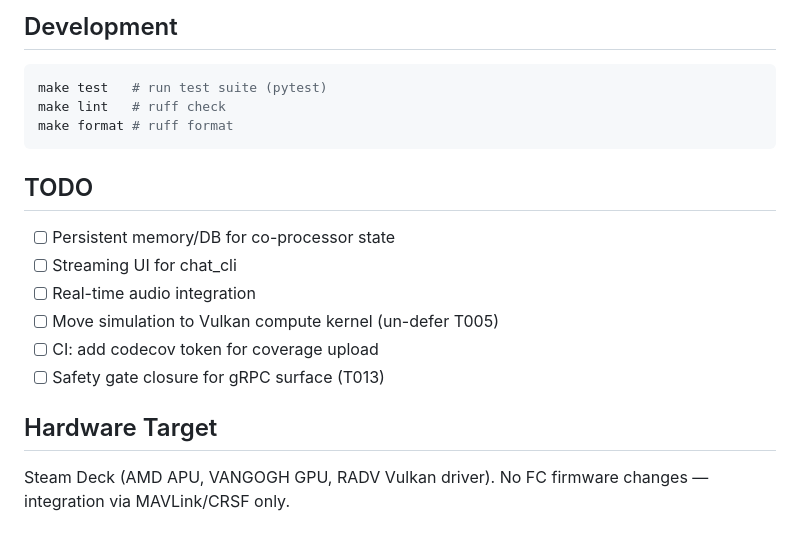
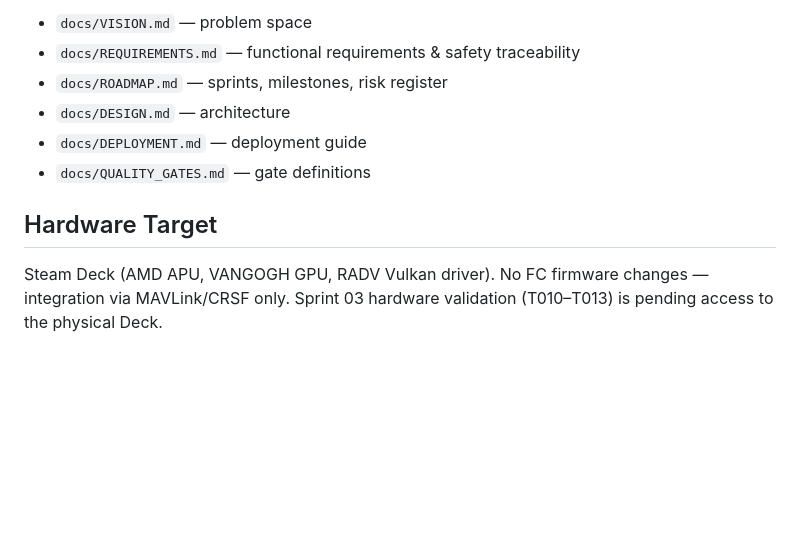
Before and after one commit to linuxkafe/dfb, a Markdown page: README.md, the part around one of its changes. GitHub-like rendering; blank space fills up the shorter version.

````diff
--- a/README.md
+++ b/README.md
@@ -78,21 +125,13 @@ Bot:
 
-## Development
-
-```bash
-make test   # run test suite (pytest)
-make lint   # ruff check
-make format # ruff format
-```
-
-## TODO
-
-- [ ] Persistent memory/DB for co-processor state
-- [ ] Streaming UI for chat_cli
-- [ ] Real-time audio integration
-- [ ] Move simulation to Vulkan compute kernel (un-defer T005)
-- [ ] CI: add codecov token for coverage upload
-- [ ] Safety gate closure for gRPC surface (T013)
+- `docs/VISION.md` — problem space
+- `docs/REQUIREMENTS.md` — functional requirements & safety traceability
+- `docs/ROADMAP.md` — sprints, milestones, risk register
+- `docs/DESIGN.md` — architecture
+- `docs/DEPLOYMENT.md` — deployment guide
+- `docs/QUALITY_GATES.md` — gate definitions
 
 ## Hardware Target
 
-Steam Deck (AMD APU, VANGOGH GPU, RADV Vulkan driver). No FC firmware changes — integration via MAVLink/CRSF only.
+Steam Deck (AMD APU, VANGOGH GPU, RADV Vulkan driver). No FC firmware
+changes — integration via MAVLink/CRSF only. Sprint 03 hardware validation
+(T010–T013) is pending access to the physical Deck.
````
Also changed, not shown: other parts of README.md (+95 -48 lines).
